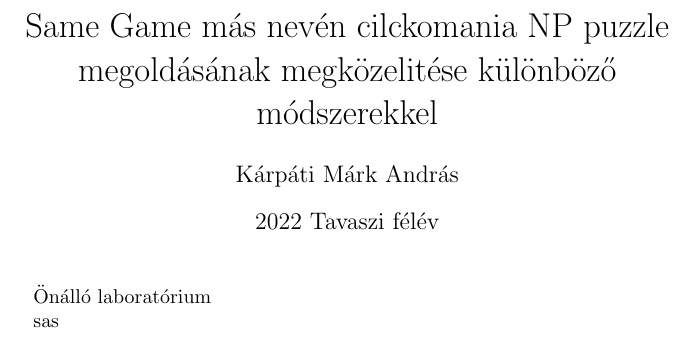
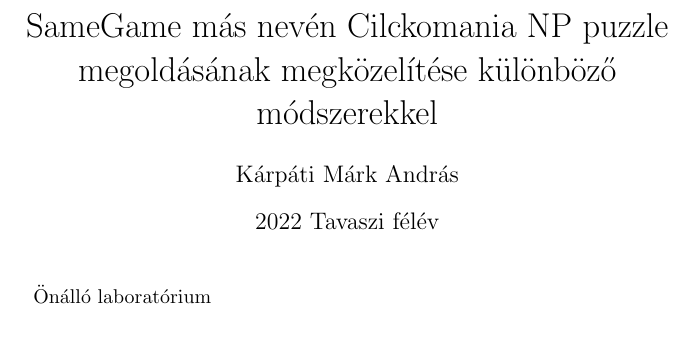
Before and after one commit to DrCash-KMark/uniBscProject, a LaTeX document (document.tex): part of the page, cut so that both start at the same text. Compiled offline with pdfLaTeX.

Commit message:
Update document.tex
Changed the title of the document

```diff
--- a/document.tex
+++ b/document.tex
@@ -1,6 +1,6 @@
 \documentclass{article}
 
-\title{Same Game más nevén cilckomania NP puzzle megoldásának megközelitése különböző módszerekkel}
+\title{SameGame más nevén Cilckomania NP puzzle megoldásának megközelítése különböző módszerekkel}
 \author{Kárpáti Márk András}
 \date{2022 Tavaszi félév}
 
@@ -10,5 +10,6 @@
 
 	Önálló laboratórium
 
-	sas
+	%Komment sor, csak hogy tudjam, hogy % a komment karakter
+
 \end{document}
```
